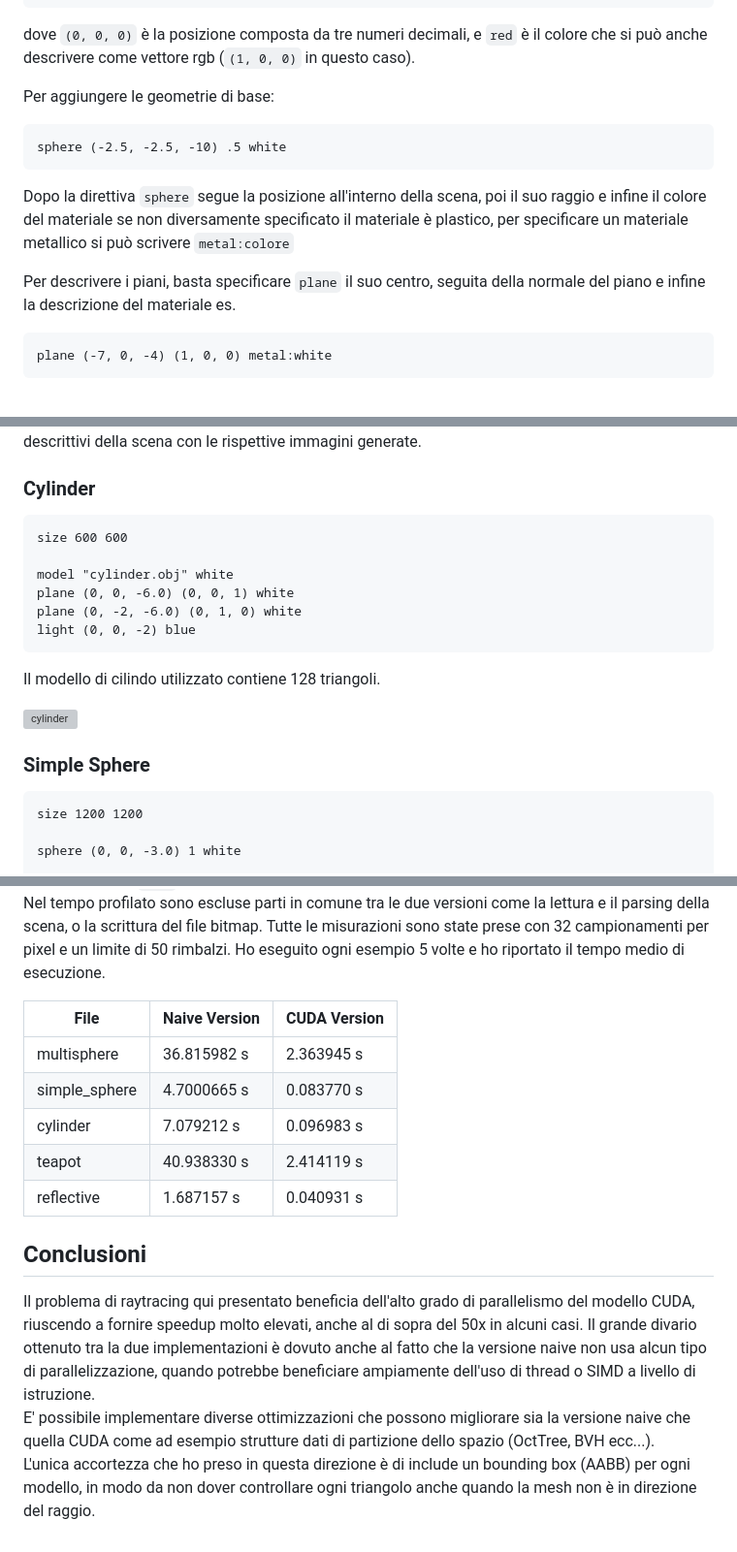
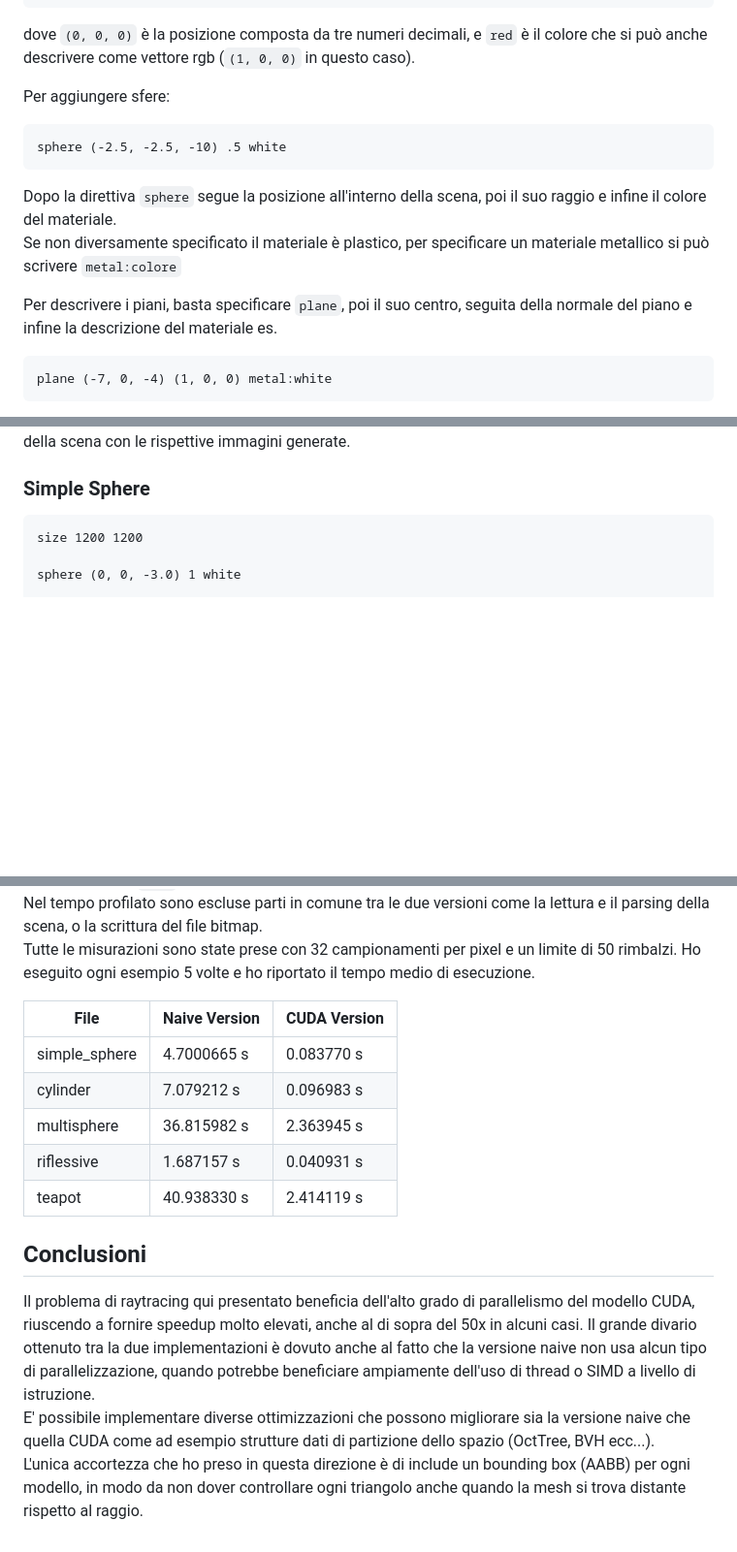
Before and after one commit to colobrodo/raytracer, a Markdown page: report.md, 3 parts joined by grey strips. Shown at 97% size. Drawn GitHub-style; blank space fills up the shorter version; grey boxes are pictures that could not be loaded.

````diff
--- a/report.md
+++ b/report.md
@@ -142,14 +142,15 @@ light (0, 0, 0) red
 
 dove `(0, 0, 0)` è la posizione composta da tre numeri decimali, e `red` è il colore che si può anche descrivere come vettore rgb (`(1, 0, 0)` in questo caso).
 
-Per aggiungere le geometrie di base:
+Per aggiungere sfere:
 ```
 sphere (-2.5, -2.5, -10) .5 white
 ```
 
-Dopo la direttiva `sphere` segue la posizione all'interno della scena, poi il suo raggio e infine il colore del materiale se non diversamente specificato il materiale è plastico, per specificare un materiale metallico si può scrivere `metal:colore`
+Dopo la direttiva `sphere` segue la posizione all'interno della scena, poi il suo raggio e infine il colore del materiale.
+Se non diversamente specificato il materiale è plastico, per specificare un materiale metallico si può scrivere `metal:colore`
 
-Per descrivere i piani, basta specificare `plane` il suo centro, seguita della normale del piano e infine la descrizione del materiale
+Per descrivere i piani, basta specificare `plane`, poi il suo centro, seguita della normale del piano e infine la descrizione del materiale
 es.
 ```
 plane (-7, 0, -4) (1, 0, 0) metal:white
@@ -212,18 +214,5 @@ Per testare le performance del programma ho creato una serie di scene di esempio
 Di seguito i file descrittivi della scena con le rispettive immagini generate.
 
-### Cylinder
-```
-size 600 600
-
-model "cylinder.obj" white
-plane (0, 0, -6.0) (0, 0, 1) white
-plane (0, -2, -6.0) (0, 1, 0) white
-light (0, 0, -2) blue
-```
-
-Il modello di cilindo utilizzato contiene 128 triangoli.
-
-![cylinder](./img/cylinder.bmp)
 
 ### Simple Sphere
 
@@ -297,15 +300,15 @@ Ho eseguito ogni esempio 5 volte e ho riportato il tempo medio di esecuzione.
 
 | File              | Naive Version | CUDA Version   |
 |-------------------|---------------|----------------|
-| multisphere       | 36.815982 s   |  2.363945 s    |
 | simple_sphere     | 4.7000665 s   |  0.083770 s    |
 | cylinder          | 7.079212 s    |  0.096983 s    |
+| multisphere       | 36.815982 s   |  2.363945 s    |
+| riflessive        | 1.687157 s    |  0.040931 s    |
 | teapot            | 40.938330 s   |  2.414119 s    |
-| reflective        | 1.687157 s    |  0.040931 s    |
 
 
 ## Conclusioni
 Il problema di raytracing qui presentato beneficia dell'alto grado di parallelismo del modello CUDA, riuscendo a fornire speedup molto elevati,  anche al di sopra del 50x in alcuni casi.
 Il grande divario ottenuto tra la due implementazioni è dovuto anche al fatto che la versione naive non usa alcun tipo di parallelizzazione, quando potrebbe beneficiare ampiamente dell'uso di thread o SIMD a livello di istruzione.
 E' possibile implementare diverse ottimizzazioni che possono migliorare sia la versione naive che quella CUDA come ad esempio strutture dati di partizione dello spazio (OctTree, BVH ecc...).
-L'unica accortezza che ho preso in questa direzione è di include un bounding box (AABB) per ogni modello, in modo da non dover controllare ogni triangolo anche quando la mesh non è in direzione del raggio.
+L'unica accortezza che ho preso in questa direzione è di include un bounding box (AABB) per ogni modello, in modo da non dover controllare ogni triangolo anche quando la mesh si trova distante rispetto al raggio.
````
Also changed, not shown: other parts of report.md (+29 -14 lines).
